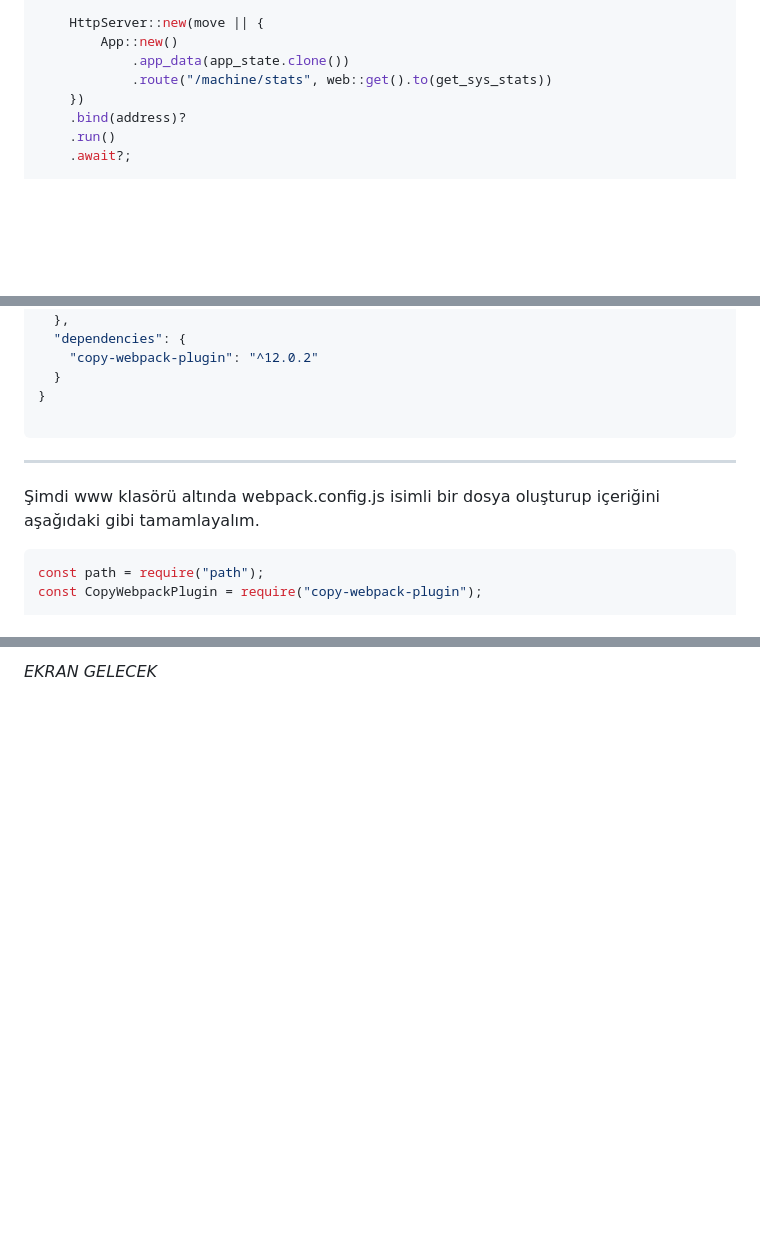
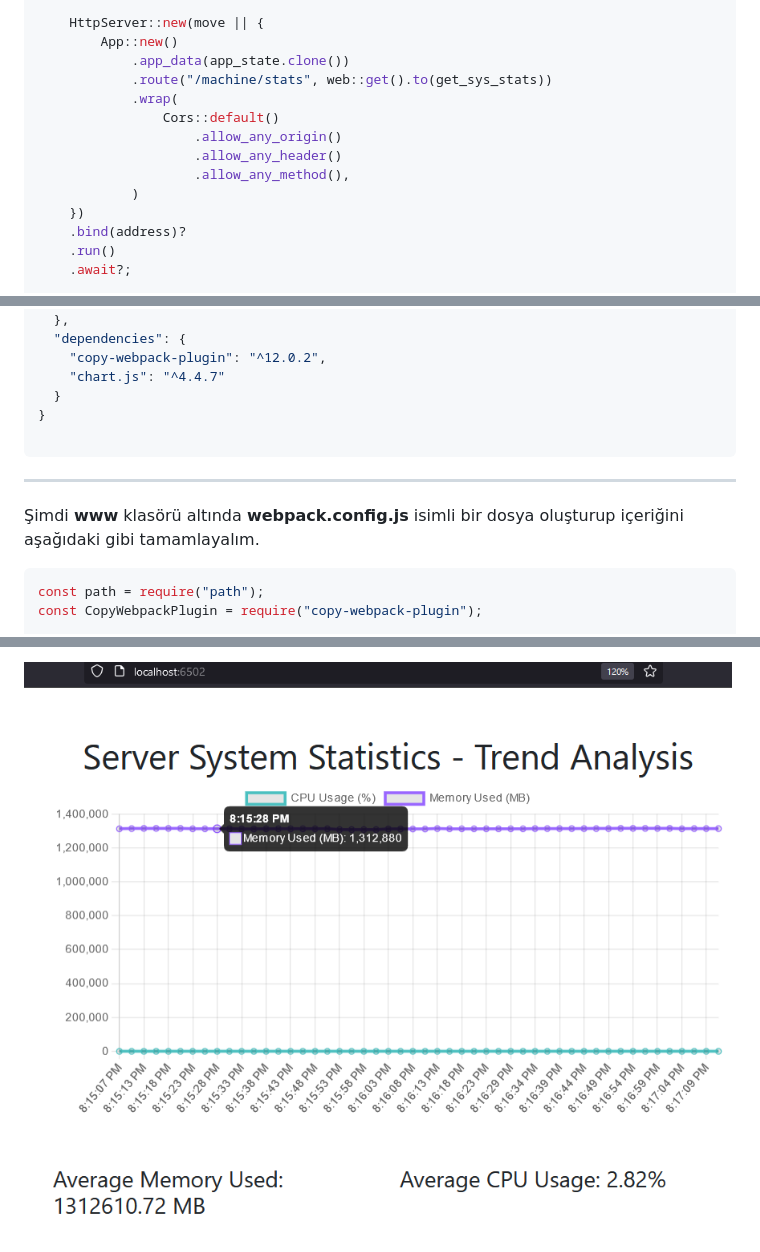
Before and after one commit to buraksenyurt/friday-night-programmer, a Markdown page: documents/RustAndWasmRoundTwo.md, 3 parts joined by grey strips. GitHub-like rendering; pictures changed too: images/ServerStatsRuntime.png (added); blank space fills up the shorter version.

````diff
--- a/documents/RustAndWasmRoundTwo.md
+++ b/documents/RustAndWasmRoundTwo.md
@@ -35,6 +36,12 @@ async fn main() -> std::io::Result<()> {
         App::new()
             .app_data(app_state.clone())
             .route("/machine/stats", web::get().to(get_sys_stats))
+            .wrap(
+                Cors::default()
+                    .allow_any_origin()
+                    .allow_any_header()
+                    .allow_any_method(),
+            )
     })
     .bind(address)?
     .run()
@@ -198,7 +233,8 @@ Bu adımlardan sonra package.json dosyasının aşağıdaki gibi olmasini sağla
     "webpack-dev-server": "^5.2.0"
   },
   "dependencies": {
-    "copy-webpack-plugin": "^12.0.2"
+    "copy-webpack-plugin": "^12.0.2",
+    "chart.js": "^4.4.7"
   }
 }
 
@@ -206,7 +242,7 @@ Bu adımlardan sonra package.json dosyasının aşağıdaki gibi olmasini sağla
 
 ---
 
-Şimdi www klasörü altında webpack.config.js isimli bir dosya oluşturup içeriğini aşağıdaki gibi tamamlayalım.
+Şimdi **www** klasörü altında **webpack.config.js** isimli bir dosya oluşturup içeriğini aşağıdaki gibi tamamlayalım.
 
 ```javascript
 const path = require("path");
@@ -258,2 +376,2 @@ Eğer build aşamasında bir sorun olmadıysa [localhost:6001](http://localhost:
 
-_EKRAN GELECEK_
+![Server Stats Runtime](../images/ServerStatsRuntime.png)
````
Also changed, not shown: other parts of documents/RustAndWasmRoundTwo.md (+124 -13 lines).
